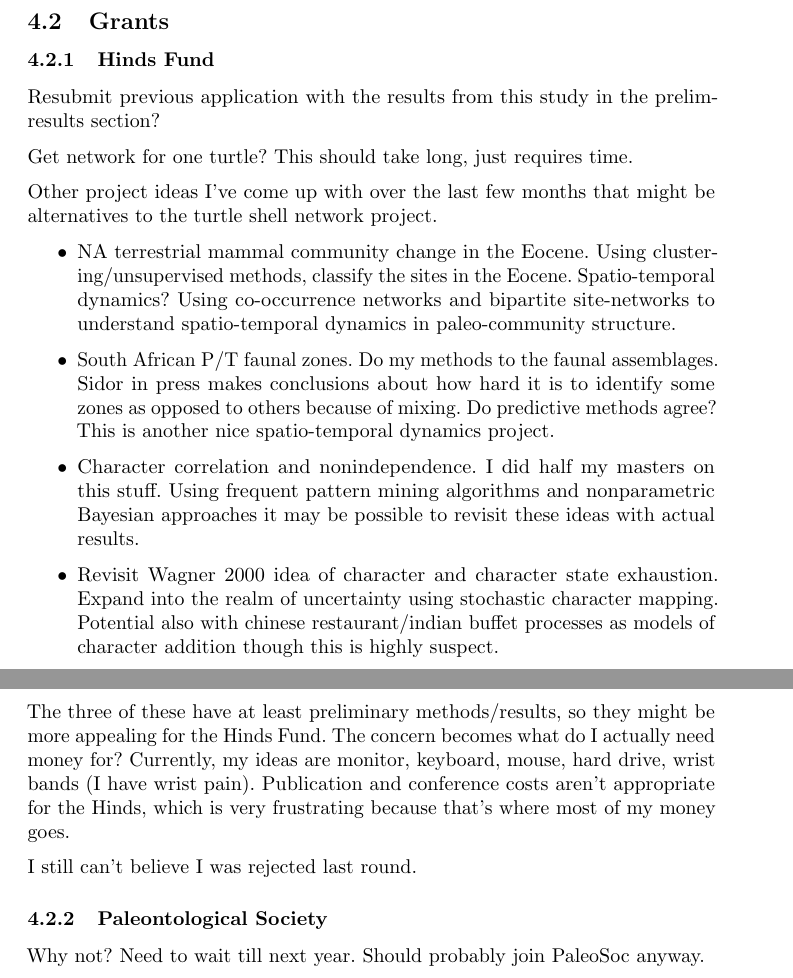
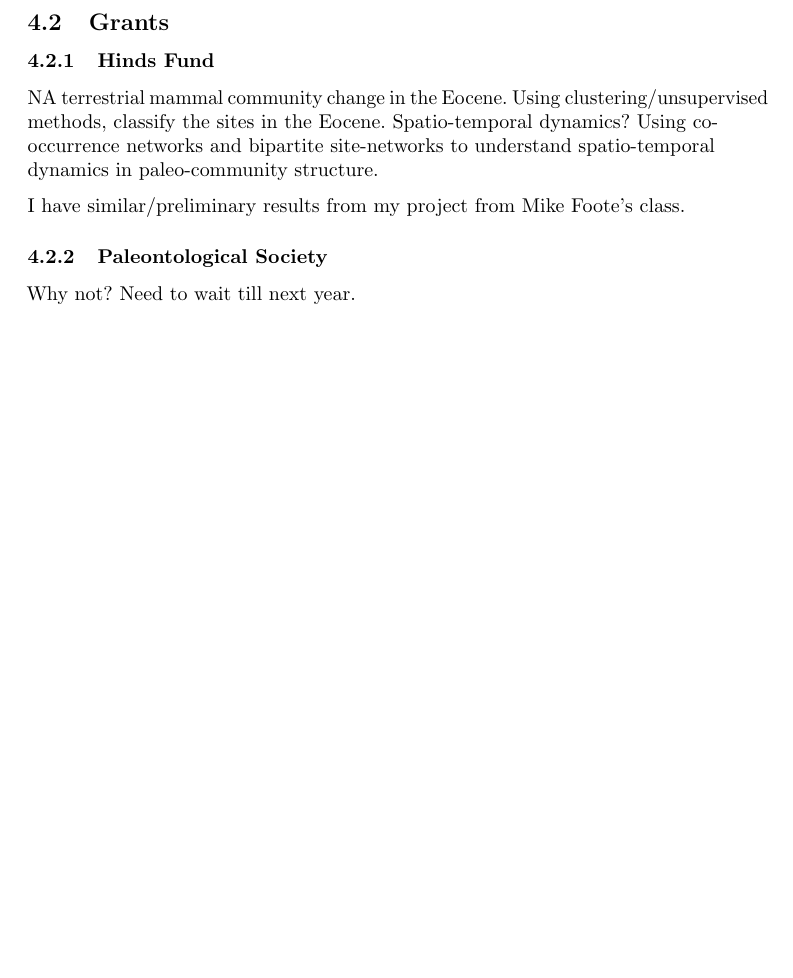
Before and after one commit to psmits/shape_identification, a LaTeX document (documents/turtle_report.tex): two parts of pages 4 and 5 of 11 before the commit and part of page 4 of 10 after it, the two joined at a grey line, cut so that both start at the same text, the shorter picture padded with empty space. Compiled offline with pdfLaTeX.

Commit message:
report for meeting done

```diff
--- a/documents/turtle_report.tex
+++ b/documents/turtle_report.tex
@@ -385,28 +387,14 @@ In general, misclassification seems to be at random. This is interesting for a f
 \subsection{Evolution 2013}
 How cryptic is cryptic diversity? Machine learning approaches to fine scale variation in the morphology of \textit{Emys marmorata}.
 
-
 \subsection{Grants}
 \subsubsection{Hinds Fund}
-Resubmit previous application with the results from this study in the prelim-results section?
+ NA terrestrial mammal community change in the Eocene. Using clustering/unsupervised methods, classify the sites in the Eocene. Spatio-temporal dynamics? Using co-occurrence networks and bipartite site-networks to understand spatio-temporal dynamics in paleo-community structure.
 
-Get network for one turtle? This should take long, just requires time.
-
-Other project ideas I've come up with over the last few months that might be alternatives to the turtle shell network project.
-
-\begin{itemize}
-  \item NA terrestrial mammal community change in the Eocene. Using clustering/unsupervised methods, classify the sites in the Eocene. Spatio-temporal dynamics? Using co-occurrence networks and bipartite site-networks to understand spatio-temporal dynamics in paleo-community structure.
-  \item South African P/T faunal zones. Do my methods to the faunal assemblages. Sidor in press makes conclusions about how hard it is to identify some zones as opposed to others because of mixing. Do predictive methods agree? This is another nice spatio-temporal dynamics project.
-  \item Character correlation and nonindependence. I did half my masters on this stuff. Using frequent pattern mining algorithms and nonparametric Bayesian approaches it may be possible to revisit these ideas with actual results.
-  \item Revisit Wagner 2000 idea of character and character state exhaustion. Expand into the realm of uncertainty using stochastic character mapping. Potential also with chinese restaurant/indian buffet processes as models of character addition though this is highly suspect.
-\end{itemize}
-
-The three of these have at least preliminary methods/results, so they might be more appealing for the Hinds Fund. The concern becomes what do I actually need money for? Currently, my ideas are monitor, keyboard, mouse, hard drive, wrist bands (I have wrist pain). Publication and conference costs aren't appropriate for the Hinds, which is very frustrating because that's where most of my money goes.
-
-I still can't believe I was rejected last round.
+I have similar/preliminary results from my project from Mike Foote's class.
 
 \subsubsection{Paleontological Society}
-Why not? Need to wait till next year. Should probably join PaleoSoc anyway.
+Why not? Need to wait till next year.
 
 
 \end{document}
```
Also changed, not shown: documents/turtle_report.pdf, documents/turtle_report.tex (32 more changed lines), 1 other file.
